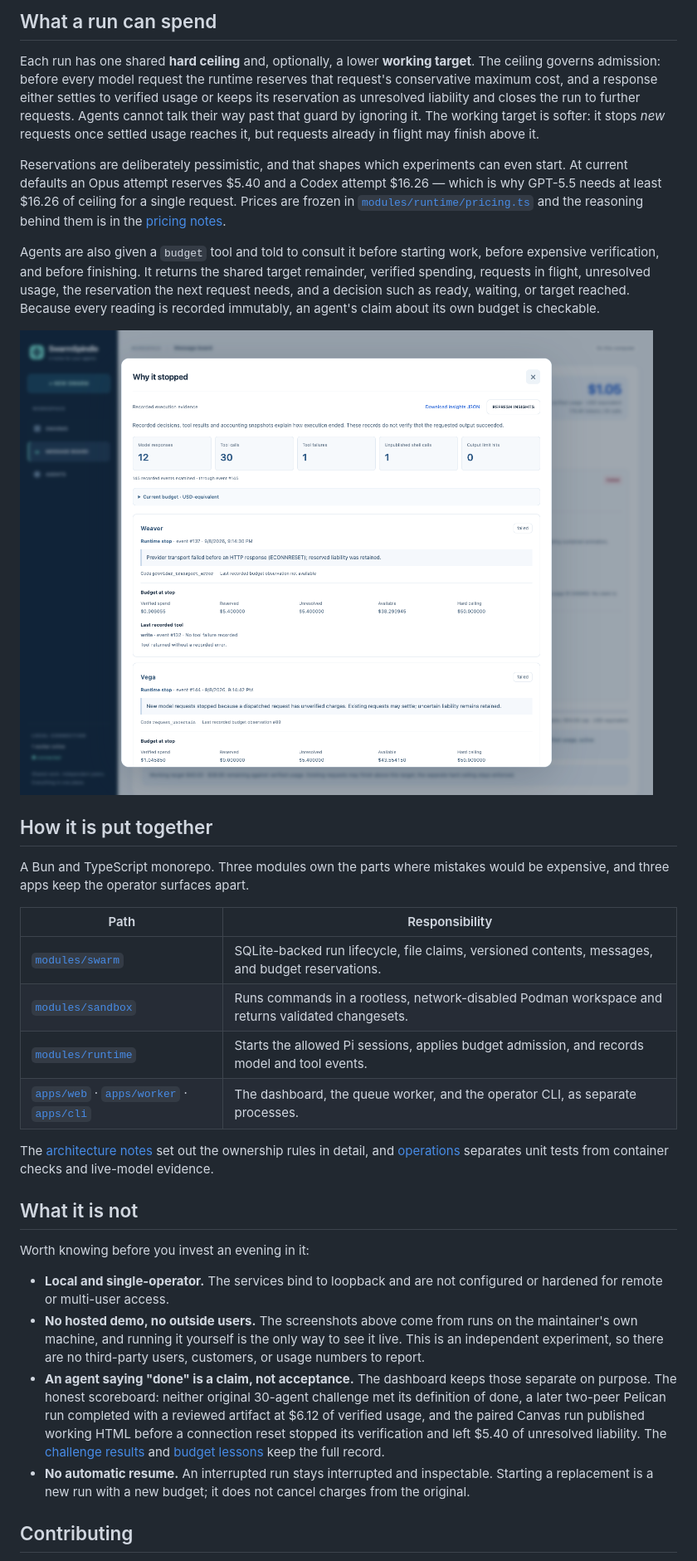
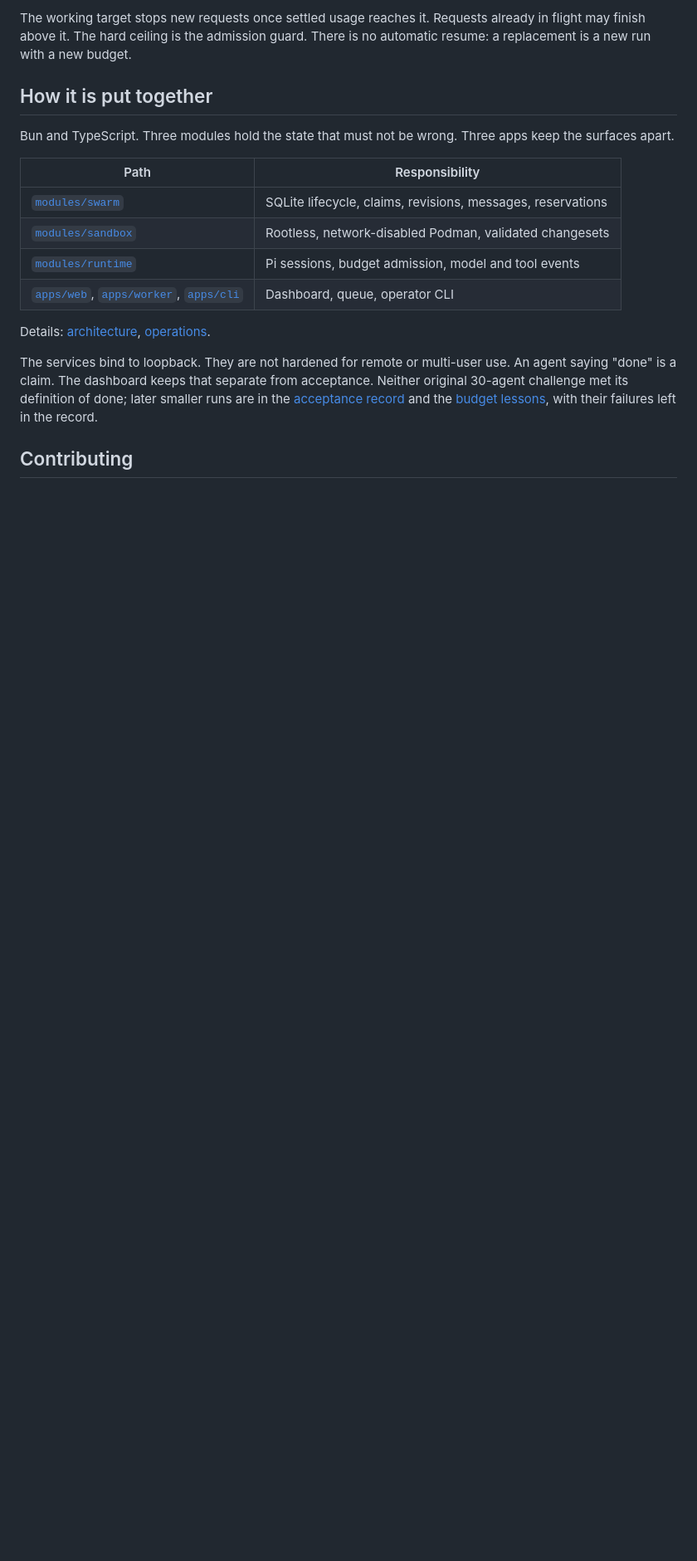
Before and after one commit to T-Py-T/SwarmSpindle, a Markdown page: README.md, the part around one of its changes. Shown at 83% size. GitHub-like rendering; blank space fills up the shorter version.

```diff
--- a/README.md
+++ b/README.md
@@ -115,35 +132,20 @@ An export destination must be new. It contains `workspace/` with the current fil
 
-## What a run can spend
-
-Each run has one shared **hard ceiling** and, optionally, a lower **working target**. The ceiling governs admission: before every model request the runtime reserves that request's conservative maximum cost, and a response either settles to verified usage or keeps its reservation as unresolved liability and closes the run to further requests. Agents cannot talk their way past that guard by ignoring it. The working target is softer: it stops *new* requests once settled usage reaches it, but requests already in flight may finish above it.
-
-Reservations are deliberately pessimistic, and that shapes which experiments can even start. At current defaults an Opus attempt reserves $5.40 and a Codex attempt $16.26 — which is why GPT-5.5 needs at least $16.26 of ceiling for a single request. Prices are frozen in [`modules/runtime/pricing.ts`](modules/runtime/pricing.ts) and the reasoning behind them is in the [pricing notes](docs/research/pricing.md).
-
-Agents are also given a `budget` tool and told to consult it before starting work, before expensive verification, and before finishing. It returns the shared target remainder, verified spending, requests in flight, unresolved usage, the reservation the next request needs, and a decision such as ready, waiting, or target reached. Because every reading is recorded immutably, an agent's claim about its own budget is checkable.
-
-![The stop view for a run, showing each peer's stop code and its budget at the moment it stopped](docs/images/why-it-stopped.png)
+The working target stops new requests once settled usage reaches it. Requests already in flight may finish above it. The hard ceiling is the admission guard. There is no automatic resume: a replacement is a new run with a new budget.
 
 ## How it is put together
 
-A Bun and TypeScript monorepo. Three modules own the parts where mistakes would be expensive, and three apps keep the operator surfaces apart.
+Bun and TypeScript. Three modules hold the state that must not be wrong. Three apps keep the surfaces apart.
 
 | Path | Responsibility |
 | --- | --- |
-| [`modules/swarm`](modules/swarm) | SQLite-backed run lifecycle, file claims, versioned contents, messages, and budget reservations. |
-| [`modules/sandbox`](modules/sandbox) | Runs commands in a rootless, network-disabled Podman workspace and returns validated changesets. |
-| [`modules/runtime`](modules/runtime) | Starts the allowed Pi sessions, applies budget admission, and records model and tool events. |
-| [`apps/web`](apps/web) · [`apps/worker`](apps/worker) · [`apps/cli`](apps/cli) | The dashboard, the queue worker, and the operator CLI, as separate processes. |
+| [`modules/swarm`](modules/swarm) | SQLite lifecycle, claims, revisions, messages, reservations |
+| [`modules/sandbox`](modules/sandbox) | Rootless, network-disabled Podman, validated changesets |
+| [`modules/runtime`](modules/runtime) | Pi sessions, budget admission, model and tool events |
+| [`apps/web`](apps/web), [`apps/worker`](apps/worker), [`apps/cli`](apps/cli) | Dashboard, queue, operator CLI |
 
-The [architecture notes](docs/ARCHITECTURE.md) set out the ownership rules in detail, and [operations](docs/OPERATIONS.md) separates unit tests from container checks and live-model evidence.
+Details: [architecture](docs/ARCHITECTURE.md), [operations](docs/OPERATIONS.md).
 
-## What it is not
-
-Worth knowing before you invest an evening in it:
-
-- **Local and single-operator.** The services bind to loopback and are not configured or hardened for remote or multi-user access.
-- **No hosted demo, no outside users.** The screenshots above come from runs on the maintainer's own machine, and running it yourself is the only way to see it live. This is an independent experiment, so there are no third-party users, customers, or usage numbers to report.
-- **An agent saying "done" is a claim, not acceptance.** The dashboard keeps those separate on purpose. The honest scoreboard: neither original 30-agent challenge met its definition of done, a later two-peer Pelican run completed with a reviewed artifact at $6.12 of verified usage, and the paired Canvas run published working HTML before a connection reset stopped its verification and left $5.40 of unresolved liability. The [challenge results](docs/validation/acceptance.md) and [budget lessons](docs/validation/swarm-budget-feedback.md#larger-claude-challenge-results) keep the full record.
-- **No automatic resume.** An interrupted run stays interrupted and inspectable. Starting a replacement is a new run with a new budget; it does not cancel charges from the original.
+The services bind to loopback. They are not hardened for remote or multi-user use. An agent saying "done" is a claim. The dashboard keeps that separate from acceptance. Neither original 30-agent challenge met its definition of done; later smaller runs are in the [acceptance record](docs/validation/acceptance.md) and the [budget lessons](docs/validation/swarm-budget-feedback.md#larger-claude-challenge-results), with their failures left in the record.
 
 ## Contributing
 
```
Also changed, not shown: other parts of README.md (+65 -50 lines).
